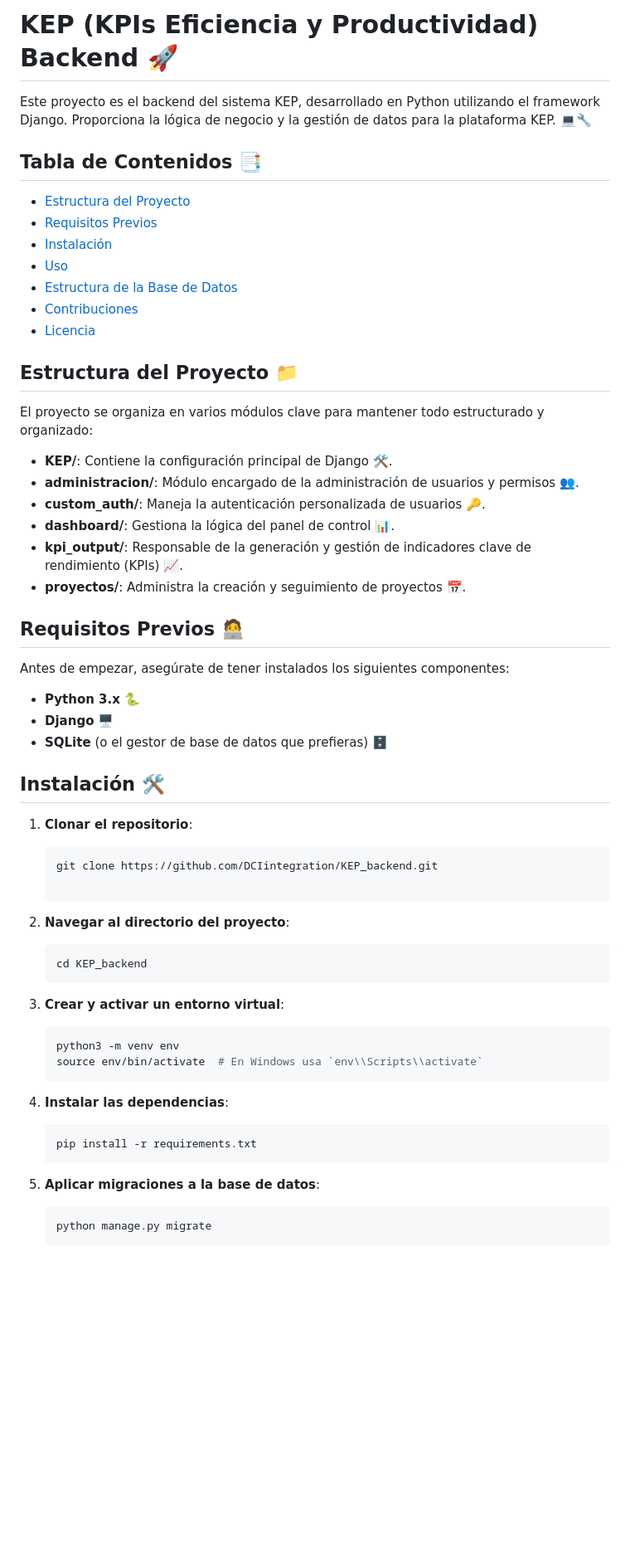
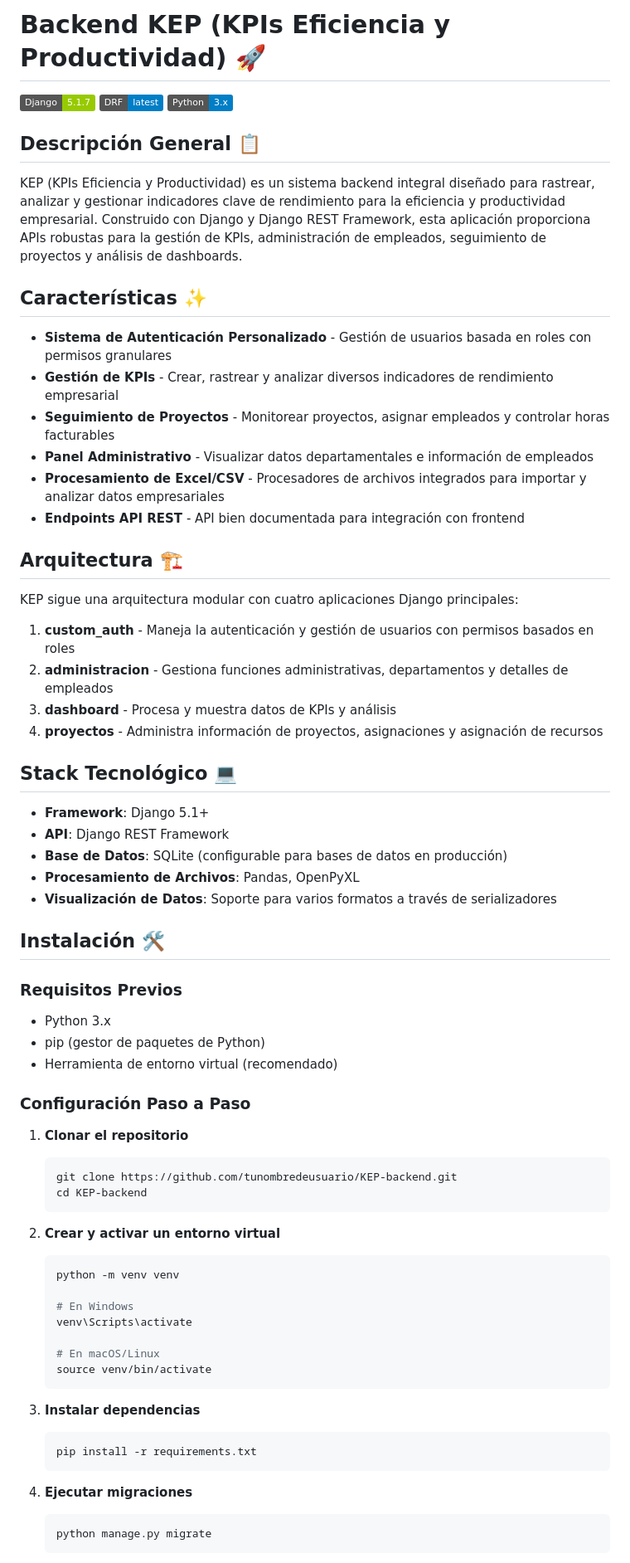
Before and after one commit to DCIintegration/KEPBackend, a Markdown page: README.md, the part around one of its changes. Shown at 83% size. Drawn GitHub-style; badges without logos; blank space fills up the shorter version.

````diff
--- a/README.md
+++ b/README.md
@@ -1,58 +1,72 @@
-# KEP (KPIs Eficiencia y Productividad) Backend 🚀
+# Backend KEP (KPIs Eficiencia y Productividad) 🚀
 
-Este proyecto es el backend del sistema KEP, desarrollado en Python utilizando el framework Django. Proporciona la lógica de negocio y la gestión de datos para la plataforma KEP. 💻🔧
+![Django](https://img.shields.io/badge/Django-5.1.7-green)
+![DRF](https://img.shields.io/badge/DRF-latest-blue)
+![Python](https://img.shields.io/badge/Python-3.x-blue)
 
-## Tabla de Contenidos 📑
-- [Estructura del Proyecto](#estructura-del-proyecto)
-- [Requisitos Previos](#requisitos-previos)
-- [Instalación](#instalación)
-- [Uso](#uso)
-- [Estructura de la Base de Datos](#estructura-de-la-base-de-datos)
-- [Contribuciones](#contribuciones)
-- [Licencia](#licencia)
+## Descripción General 📋
 
-## Estructura del Proyecto 📁
+KEP (KPIs Eficiencia y Productividad) es un sistema backend integral diseñado para rastrear, analizar y gestionar indicadores clave de rendimiento para la eficiencia y productividad empresarial. Construido con Django y Django REST Framework, esta aplicación proporciona APIs robustas para la gestión de KPIs, administración de empleados, seguimiento de proyectos y análisis de dashboards.
 
-El proyecto se organiza en varios módulos clave para mantener todo estructurado y organizado:
+## Características ✨
 
-- **KEP/**: Contiene la configuración principal de Django 🛠️.
-- **administracion/**: Módulo encargado de la administración de usuarios y permisos 👥.
-- **custom_auth/**: Maneja la autenticación personalizada de usuarios 🔑.
-- **dashboard/**: Gestiona la lógica del panel de control 📊.
-- **kpi_output/**: Responsable de la generación y gestión de indicadores clave de rendimiento (KPIs) 📈.
-- **proyectos/**: Administra la creación y seguimiento de proyectos 📅.
+- **Sistema de Autenticación Personalizado** - Gestión de usuarios basada en roles con permisos granulares
+- **Gestión de KPIs** - Crear, rastrear y analizar diversos indicadores de rendimiento empresarial
+- **Seguimiento de Proyectos** - Monitorear proyectos, asignar empleados y controlar horas facturables
+- **Panel Administrativo** - Visualizar datos departamentales e información de empleados
+- **Procesamiento de Excel/CSV** - Procesadores de archivos integrados para importar y analizar datos empresariales
+- **Endpoints API REST** - API bien documentada para integración con frontend
 
-## Requisitos Previos 🧑‍💻
+## Arquitectura 🏗️
 
-Antes de empezar, asegúrate de tener instalados los siguientes componentes:
+KEP sigue una arquitectura modular con cuatro aplicaciones Django principales:
 
-- **Python 3.x** 🐍
-- **Django** 🖥️
-- **SQLite** (o el gestor de base de datos que prefieras) 🗄️
+1. **custom_auth** - Maneja la autenticación y gestión de usuarios con permisos basados en roles
+2. **administracion** - Gestiona funciones administrativas, departamentos y detalles de empleados
+3. **dashboard** - Procesa y muestra datos de KPIs y análisis
+4. **proyectos** - Administra información de proyectos, asignaciones y asignación de recursos
+
+## Stack Tecnológico 💻
+
+- **Framework**: Django 5.1+
+- **API**: Django REST Framework
+- **Base de Datos**: SQLite (configurable para bases de datos en producción)
+- **Procesamiento de Archivos**: Pandas, OpenPyXL
+- **Visualización de Datos**: Soporte para varios formatos a través de serializadores
 
 ## Instalación 🛠️
 
-1. **Clonar el repositorio**:
+### Requisitos Previos
+
+- Python 3.x
+- pip (gestor de paquetes de Python)
+- Herramienta de entorno virtual (recomendado)
+
+### Configuración Paso a Paso
+
+1. **Clonar el repositorio**
    ```bash
-   git clone https://github.com/DCIintegration/KEP_backend.git
-
-2. **Navegar al directorio del proyecto**:
-   ```bash
-   cd KEP_backend
+   git clone https://github.com/tunombredeusuario/KEP-backend.git
+   cd KEP-backend
    ```
 
-3. **Crear y activar un entorno virtual**:
+2. **Crear y activar un entorno virtual**
    ```bash
-   python3 -m venv env
-   source env/bin/activate  # En Windows usa `env\\Scripts\\activate`
+   python -m venv venv
+
+   # En Windows
+   venv\Scripts\activate
+
+   # En macOS/Linux
+   source venv/bin/activate
    ```
 
-4. **Instalar las dependencias**:
+3. **Instalar dependencias**
    ```bash
    pip install -r requirements.txt
    ```
 
-5. **Aplicar migraciones a la base de datos**:
+4. **Ejecutar migraciones**
    ```bash
    python manage.py migrate
    ```
````
Also changed, not shown: other parts of README.md (+125 -49 lines).
